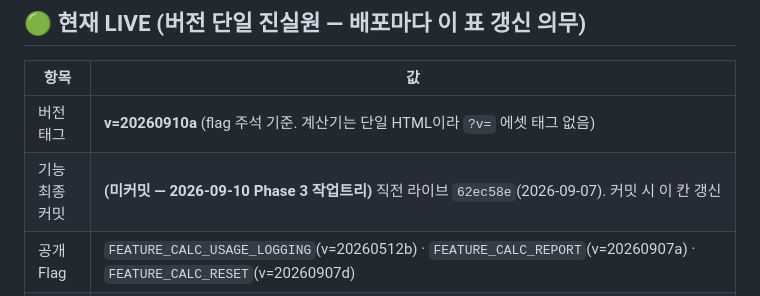
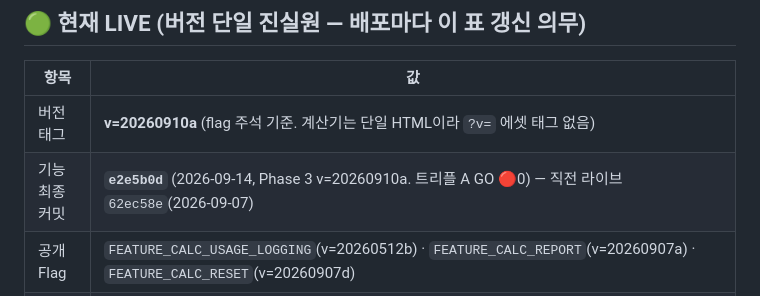
Before and after one commit to proenterpriseai/Procalculator, a Markdown page: CLAUDE.md, the part around the change. Drawn GitHub-style.

Commit message:
docs(CLAUDE.md): 현재 LIVE 표 기능 최종 커밋 e2e5b0d 기입
Co-Authored-By: Claude Fable 5 <noreply@anthropic.com>

```diff
--- a/CLAUDE.md
+++ b/CLAUDE.md
@@ -8,7 +8,7 @@
 | 항목 | 값 |
 |------|-----|
 | 버전 태그 | **v=20260910a** (flag 주석 기준. 계산기는 단일 HTML이라 `?v=` 에셋 태그 없음) |
-| 기능 최종 커밋 | **(미커밋 — 2026-09-10 Phase 3 작업트리)** 직전 라이브 `62ec58e`(2026-09-07). 커밋 시 이 칸 갱신 |
+| 기능 최종 커밋 | **`e2e5b0d`** (2026-09-14, Phase 3 v=20260910a. 트리플 A GO 🔴0) — 직전 라이브 `62ec58e`(2026-09-07) |
 | 공개 Flag | `FEATURE_CALC_USAGE_LOGGING`(v=20260512b) · `FEATURE_CALC_REPORT`(v=20260907a) · `FEATURE_CALC_RESET`(v=20260907d) |
 | **미공개 Flag** | **2** — `FEATURE_CALC_REPORT_COMBINED`(통합 리포트) · `FEATURE_CALC_LOAN_SCHEDULE`(대출 연차 스케줄표), 둘 다 v=20260910a false. 옵트인 `sessionStorage._flag_calc_report_combined='true'` / `_flag_calc_loan_schedule='true'` → 새로고침. **해제** = 같은 키 `'false'` 또는 `sessionStorage.removeItem(키)` |
 | Flag 오버라이드 | `sessionStorage._flag_calc_report` / `_flag_calc_reset` / `_flag_calc_report_combined` / `_flag_calc_loan_schedule` (탭 닫으면 소멸, Chrome 세션 복원 시 지연 가능) |
```
